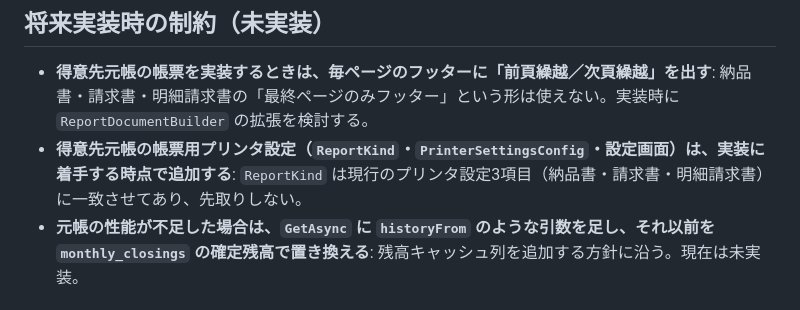
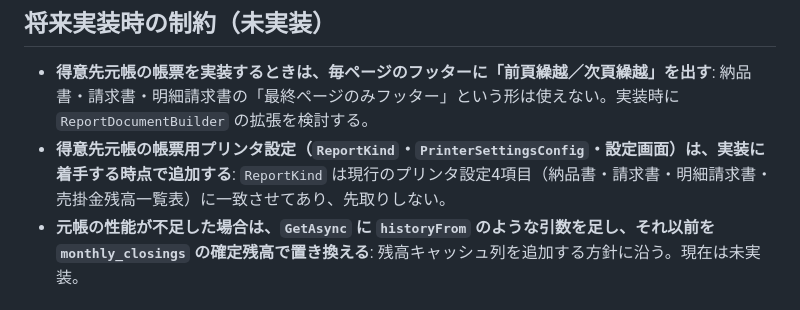
Before and after one commit to kanakuri43/bmcs_app, a Markdown page: docs/decisions.md, the part around the change. Drawn GitHub-style.

```diff
--- a/docs/decisions.md
+++ b/docs/decisions.md
@@ -375,7 +375,7 @@
 ## 将来実装時の制約（未実装）
 
 - **得意先元帳の帳票を実装するときは、毎ページのフッターに「前頁繰越／次頁繰越」を出す**: 納品書・請求書・明細請求書の「最終ページのみフッター」という形は使えない。実装時に `ReportDocumentBuilder` の拡張を検討する。
-- **得意先元帳の帳票用プリンタ設定（`ReportKind`・`PrinterSettingsConfig`・設定画面）は、実装に着手する時点で追加する**: `ReportKind` は現行のプリンタ設定3項目（納品書・請求書・明細請求書）に一致させてあり、先取りしない。
+- **得意先元帳の帳票用プリンタ設定（`ReportKind`・`PrinterSettingsConfig`・設定画面）は、実装に着手する時点で追加する**: `ReportKind` は現行のプリンタ設定4項目（納品書・請求書・明細請求書・売掛金残高一覧表）に一致させてあり、先取りしない。
 - **元帳の性能が不足した場合は、`GetAsync` に `historyFrom` のような引数を足し、それ以前を `monthly_closings` の確定残高で置き換える**: 残高キャッシュ列を追加する方針に沿う。現在は未実装。
 
 ## 要確認（理由の記録が無い項目）
```
Also changed, not shown: docs/design_document.md (+1 -1 lines).
